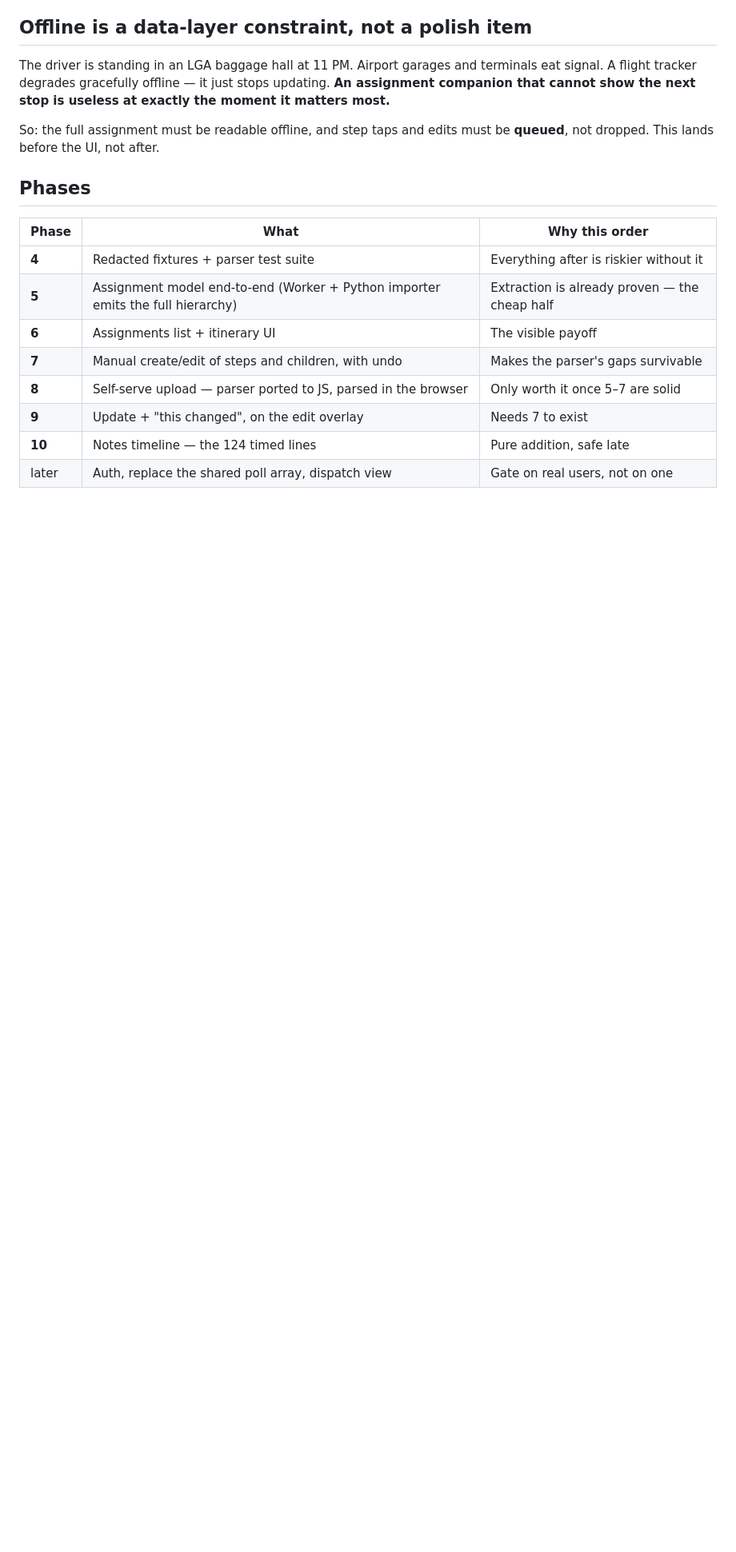
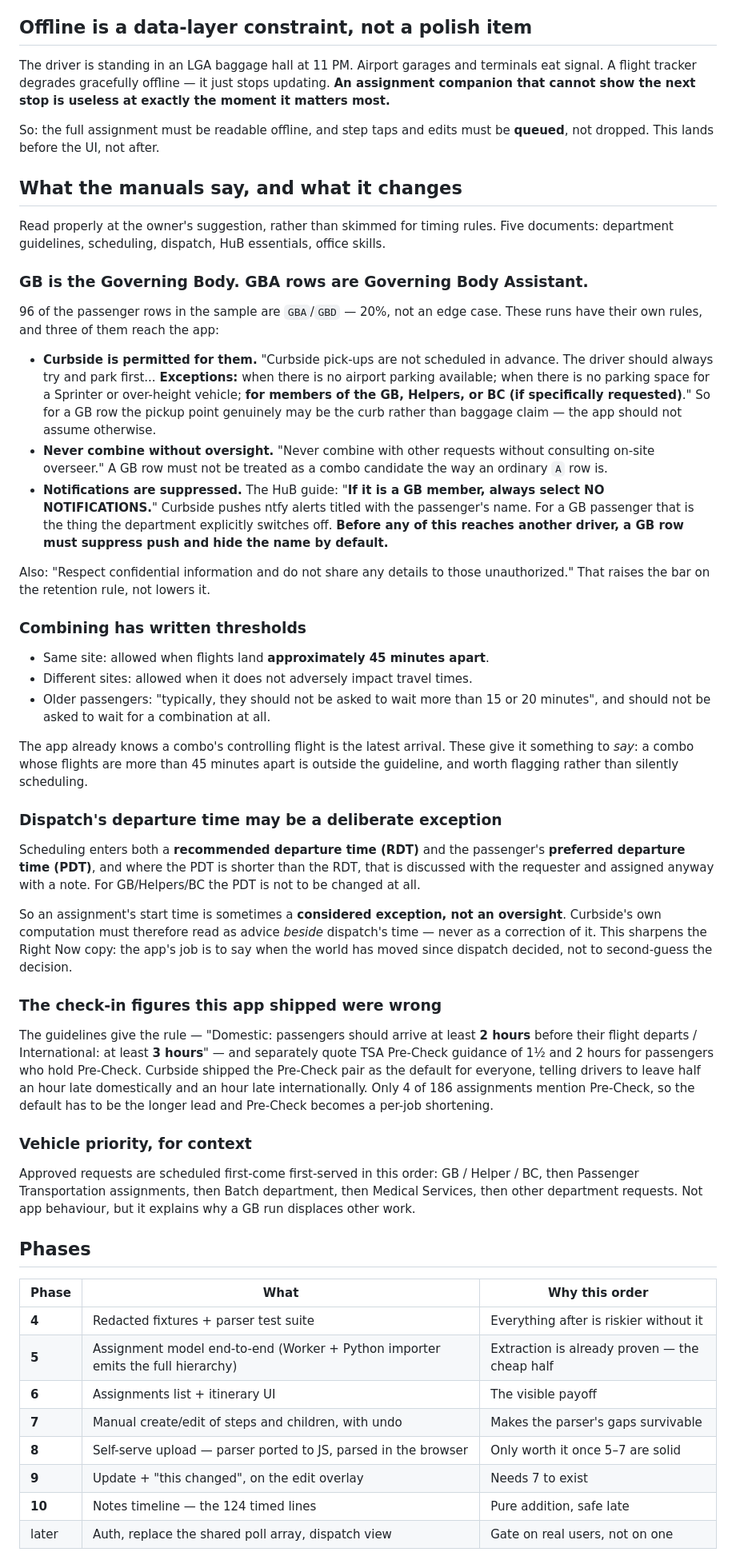
Before and after one commit to JuanFelipeAgudelo/flightwatch, a Markdown page: docs/spec-curbside.md, the part around the change. Shown at 80% size. Drawn GitHub-style; blank space fills up the shorter version.

Commit message:
Record what the manuals actually say about GB runs
Read the five manuals properly rather than skimming them for timing rules.
Three findings reach the app directly.

GB is the Governing Body; GBA rows are Governing Body Assistant. That is 96 of
the sample's passenger rows, 20%, not an edge case. Curbside pickup is
explicitly PERMITTED for them, which is one of only three exceptions -- so the
app must not assume baggage claim. They must never be combined without
oversight, so a GB row is not a combo candidate the way an ordinary A row is.
And the HuB guide says "If it is a GB member, always select NO NOTIFICATIONS",
while this app pushes ntfy alerts titled with the passenger's name. That has to
be suppressed for GB rows before any of this reaches another driver.

Combining has written thresholds the app can now cite: 45 minutes between
flights at the same site, and older passengers not asked to wait more than
15-20 minutes.

Dispatch enters both a recommended and a preferred departure time, and a
shorter preferred time is a discussed exception rather than a mistake -- for
GB/Helpers/BC it must not be changed at all. So the app's own leave-by is
advice BESIDE dispatch's time, never a correction of it. That sharpens what
Right Now is for: say when the world moved since dispatch decided, not
second-guess the decision.

Co-Authored-By: Claude Opus 5 <noreply@anthropic.com>

```diff
--- a/docs/spec-curbside.md
+++ b/docs/spec-curbside.md
@@ -160,6 +160,76 @@ useless at exactly the moment it matters most.**
 So: the full assignment must be readable offline, and step taps and edits must be
 **queued**, not dropped. This lands before the UI, not after.
 
+## What the manuals say, and what it changes
+
+Read properly at the owner's suggestion, rather than skimmed for timing rules.
+Five documents: department guidelines, scheduling, dispatch, HuB essentials,
+office skills.
+
+### GB is the Governing Body. GBA rows are Governing Body Assistant.
+
+96 of the passenger rows in the sample are `GBA`/`GBD` — 20%, not an edge case.
+These runs have their own rules, and three of them reach the app:
+
+- **Curbside is permitted for them.** "Curbside pick-ups are not scheduled in
+  advance. The driver should always try and park first... **Exceptions:** when
+  there is no airport parking available; when there is no parking space for a
+  Sprinter or over-height vehicle; **for members of the GB, Helpers, or BC (if
+  specifically requested)**." So for a GB row the pickup point genuinely may be
+  the curb rather than baggage claim — the app should not assume otherwise.
+- **Never combine without oversight.** "Never combine with other requests
+  without consulting on-site overseer." A GB row must not be treated as a combo
+  candidate the way an ordinary `A` row is.
+- **Notifications are suppressed.** The HuB guide: "**If it is a GB member,
+  always select NO NOTIFICATIONS.**" Curbside pushes ntfy alerts titled with the
+  passenger's name. For a GB passenger that is the thing the department
+  explicitly switches off. **Before any of this reaches another driver, a GB row
+  must suppress push and hide the name by default.**
+
+Also: "Respect confidential information and do not share any details to those
+unauthorized." That raises the bar on the retention rule, not lowers it.
+
+### Combining has written thresholds
+
+- Same site: allowed when flights land **approximately 45 minutes apart**.
+- Different sites: allowed when it does not adversely impact travel times.
+- Older passengers: "typically, they should not be asked to wait more than 15 or
+  20 minutes", and should not be asked to wait for a combination at all.
+
+The app already knows a combo's controlling flight is the latest arrival. These
+give it something to *say*: a combo whose flights are more than 45 minutes apart
+is outside the guideline, and worth flagging rather than silently scheduling.
+
+### Dispatch's departure time may be a deliberate exception
+
+Scheduling enters both a **recommended departure time (RDT)** and the
+passenger's **preferred departure time (PDT)**, and where the PDT is shorter
+than the RDT, that is discussed with the requester and assigned anyway with a
+note. For GB/Helpers/BC the PDT is not to be changed at all.
+
+So an assignment's start time is sometimes a **considered exception, not an
+oversight**. Curbside's own computation must therefore read as advice *beside*
+dispatch's time — never as a correction of it. This sharpens the Right Now copy:
+the app's job is to say when the world has moved since dispatch decided, not to
+second-guess the decision.
+
+### The check-in figures this app shipped were wrong
+
+The guidelines give the rule — "Domestic: passengers should arrive at least
+**2 hours** before their flight departs / International: at least **3 hours**" —
+and separately quote TSA Pre-Check guidance of 1½ and 2 hours for passengers who
+hold Pre-Check. Curbside shipped the Pre-Check pair as the default for everyone,
+telling drivers to leave half an hour late domestically and an hour late
+internationally. Only 4 of 186 assignments mention Pre-Check, so the default has
+to be the longer lead and Pre-Check becomes a per-job shortening.
+
+### Vehicle priority, for context
+
+Approved requests are scheduled first-come first-served in this order: GB /
+Helper / BC, then Passenger Transportation assignments, then Batch department,
+then Medical Services, then other department requests. Not app behaviour, but it
+explains why a GB run displaces other work.
+
 ## Phases
 
 | Phase | What | Why this order |
```
